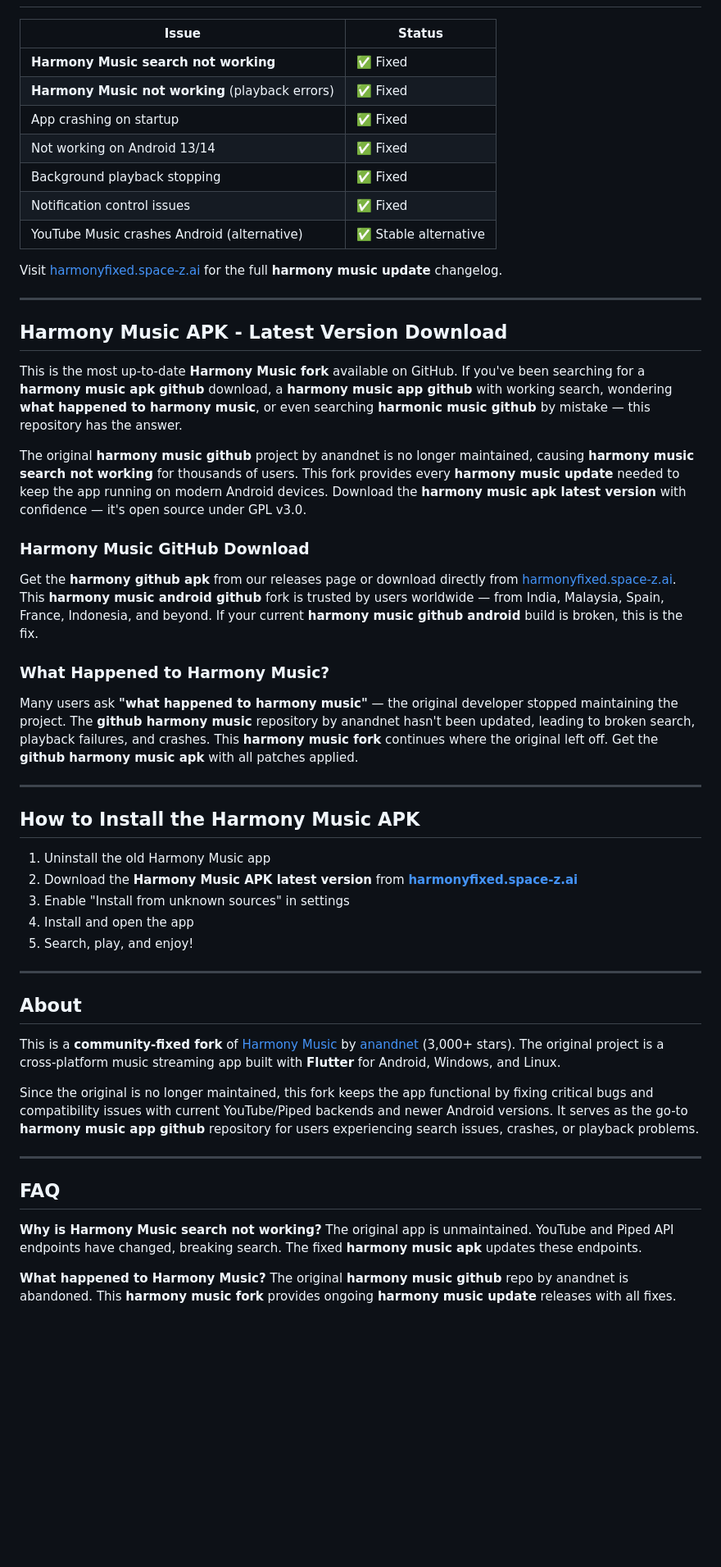
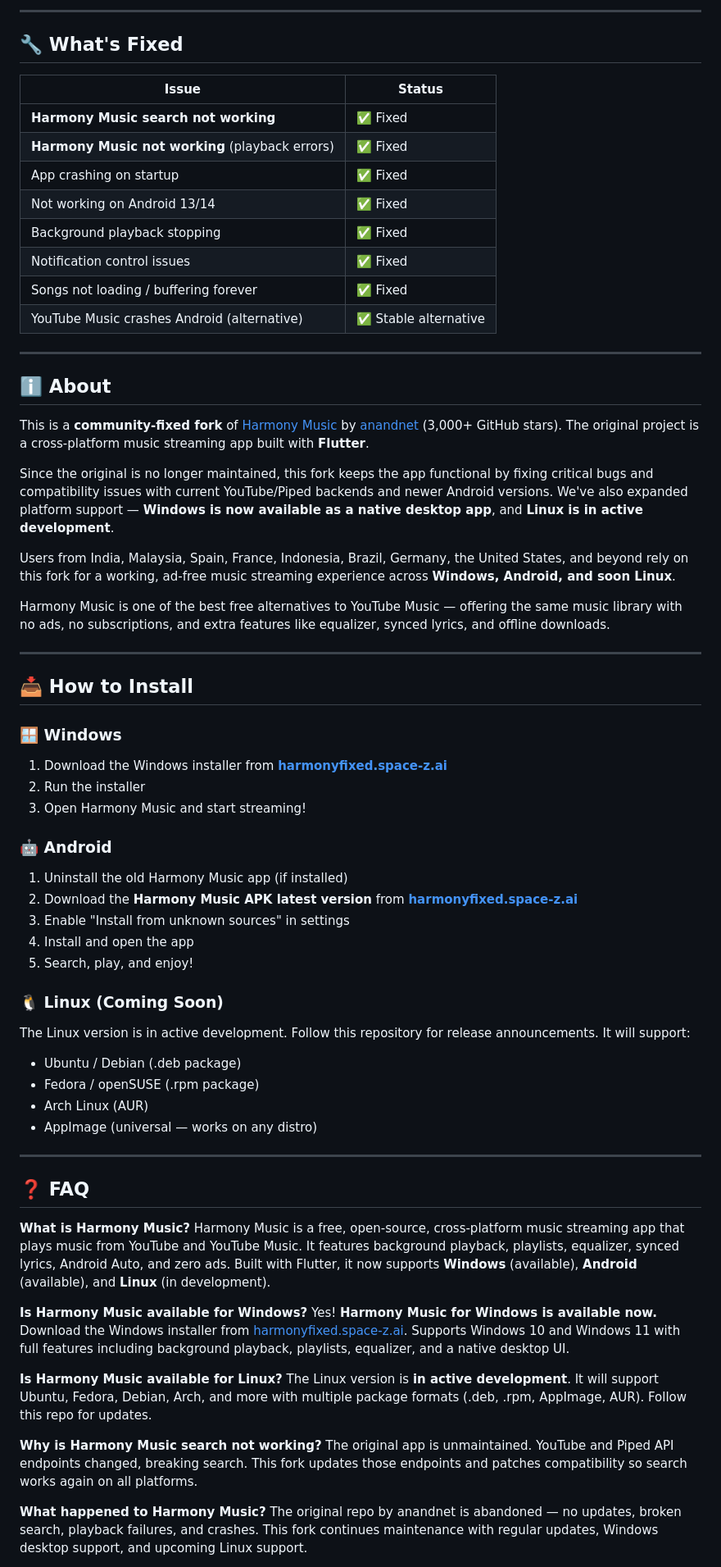
Before and after one commit to Professional-X/Harmony-Music-Fixed, a Markdown page: README.md, the part around one of its changes. Shown at 82% size. Rendered like a GitHub page; blank space fills up the shorter version.

```diff
--- a/README.md
+++ b/README.md
@@ -62,3 +84,6 @@ Looking for the **harmony music github download**? You can also get the **harmon
+---
+
+## 🔧 What's Fixed
 
 | Issue | Status |
 |-------|--------|
@@ -68,51 +93,60 @@ Looking for the **harmony music github download**? You can also get the **harmon
 | Not working on Android 13/14 | ✅ Fixed |
 | Background playback stopping | ✅ Fixed |
 | Notification control issues | ✅ Fixed |
+| Songs not loading / buffering forever | ✅ Fixed |
 | YouTube Music crashes Android (alternative) | ✅ Stable alternative |
-
-Visit [harmonyfixed.space-z.ai](https://harmonyfixed.space-z.ai/) for the full **harmony music update** changelog.
 
 ---
 
-## Harmony Music APK - Latest Version Download
+## ℹ️ About
 
-This is the most up-to-date **Harmony Music fork** available on GitHub. If you've been searching for a **harmony music apk github** download, a **harmony music app github** with working search, wondering **what happened to harmony music**, or even searching **harmonic music github** by mistake — this repository has the answer.
+This is a **community-fixed fork** of [Harmony Music](https://github.com/anandnet/Harmony-Music) by [anandnet](https://github.com/anandnet) (3,000+ GitHub stars). The original project is a cross-platform music streaming app built with **Flutter**.
 
-The original **harmony music github** project by anandnet is no longer maintained, causing **harmony music search not working** for thousands of users. This fork provides every **harmony music update** needed to keep the app running on modern Android devices. Download the **harmony music apk latest version** with confidence — it's open source under GPL v3.0.
+Since the original is no longer maintained, this fork keeps the app functional by fixing critical bugs and compatibility issues with current YouTube/Piped backends and newer Android versions. We've also expanded platform support — **Windows is now available as a native desktop app**, and **Linux is in active development**.
 
-### Harmony Music GitHub Download
+Users from India, Malaysia, Spain, France, Indonesia, Brazil, Germany, the United States, and beyond rely on this fork for a working, ad-free music streaming experience across **Windows, Android, and soon Linux**.
 
-Get the **harmony github apk** from our releases page or download directly from [harmonyfixed.space-z.ai](https://harmonyfixed.space-z.ai/). This **harmony music android github** fork is trusted by users worldwide — from India, Malaysia, Spain, France, Indonesia, and beyond. If your current **harmony music github android** build is broken, this is the fix.
-
-### What Happened to Harmony Music?
-
-Many users ask **"what happened to harmony music"** — the original developer stopped maintaining the project. The **github harmony music** repository by anandnet hasn't been updated, leading to broken search, playback failures, and crashes. This **harmony music fork** continues where the original left off. Get the **github harmony music apk** with all patches applied.
+Harmony Music is one of the best free alternatives to YouTube Music — offering the same music library with no ads, no subscriptions, and extra features like equalizer, synced lyrics, and offline downloads.
 
 ---
 
-## How to Install the Harmony Music APK
+## 📥 How to Install
 
-1. Uninstall the old Harmony Music app
+### 🪟 Windows
+1. Download the Windows installer from **[harmonyfixed.space-z.ai](https://harmonyfixed.space-z.ai/)**
+2. Run the installer
+3. Open Harmony Music and start streaming!
+
+### 🤖 Android
+1. Uninstall the old Harmony Music app (if installed)
 2. Download the **Harmony Music APK latest version** from **[harmonyfixed.space-z.ai](https://harmonyfixed.space-z.ai/)**
 3. Enable "Install from unknown sources" in settings
 4. Install and open the app
 5. Search, play, and enjoy!
 
----
-
-## About
-
-This is a **community-fixed fork** of [Harmony Music](https://github.com/anandnet/Harmony-Music) by [anandnet](https://github.com/anandnet) (3,000+ stars). The original project is a cross-platform music streaming app built with **Flutter** for Android, Windows, and Linux.
-
-Since the original is no longer maintained, this fork keeps the app functional by fixing critical bugs and compatibility issues with current YouTube/Piped backends and newer Android versions. It serves as the go-to **harmony music app github** repository for users experiencing search issues, crashes, or playback problems.
+### 🐧 Linux (Coming Soon)
+The Linux version is in active development. Follow this repository for release announcements. It will support:
+- Ubuntu / Debian (.deb package)
+- Fedora / openSUSE (.rpm package)
+- Arch Linux (AUR)
+- AppImage (universal — works on any distro)
 
 ---
 
-## FAQ
+## ❓ FAQ
+
+**What is Harmony Music?**
+Harmony Music is a free, open-source, cross-platform music streaming app that plays music from YouTube and YouTube Music. It features background playback, playlists, equalizer, synced lyrics, Android Auto, and zero ads. Built with Flutter, it now supports **Windows** (available), **Android** (available), and **Linux** (in development).
+
+**Is Harmony Music available for Windows?**
+Yes! **Harmony Music for Windows is available now.** Download the Windows installer from [harmonyfixed.space-z.ai](https://harmonyfixed.space-z.ai/). Supports Windows 10 and Windows 11 with full features including background playback, playlists, equalizer, and a native desktop UI.
+
+**Is Harmony Music available for Linux?**
+The Linux version is **in active development**. It will support Ubuntu, Fedora, Debian, Arch, and more with multiple package formats (.deb, .rpm, AppImage, AUR). Follow this repo for updates.
 
 **Why is Harmony Music search not working?**
-The original app is unmaintained. YouTube and Piped API endpoints have changed, breaking search. The fixed **harmony music apk** updates these endpoints.
+The original app is unmaintained. YouTube and Piped API endpoints changed, breaking search. This fork updates those endpoints and patches compatibility so search works again on all platforms.
 
 **What happened to Harmony Music?**
-The original **harmony music github** repo by anandnet is abandoned. This **harmony music fork** provides ongoing **harmony music update** releases with all fixes.
+The original repo by anandnet is abandoned — no updates, broken search, playback failures, and crashes. This fork continues maintenance with regular updates, Windows desktop support, and upcoming Linux support.
 
```
Also changed, not shown: other parts of README.md (+92 -63 lines).
